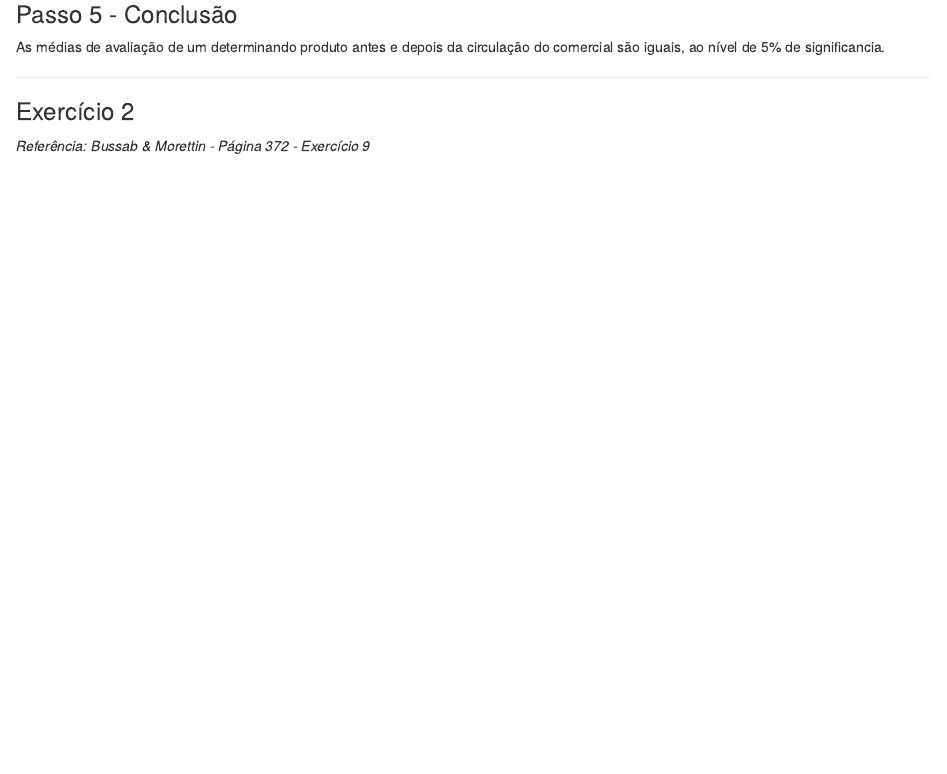
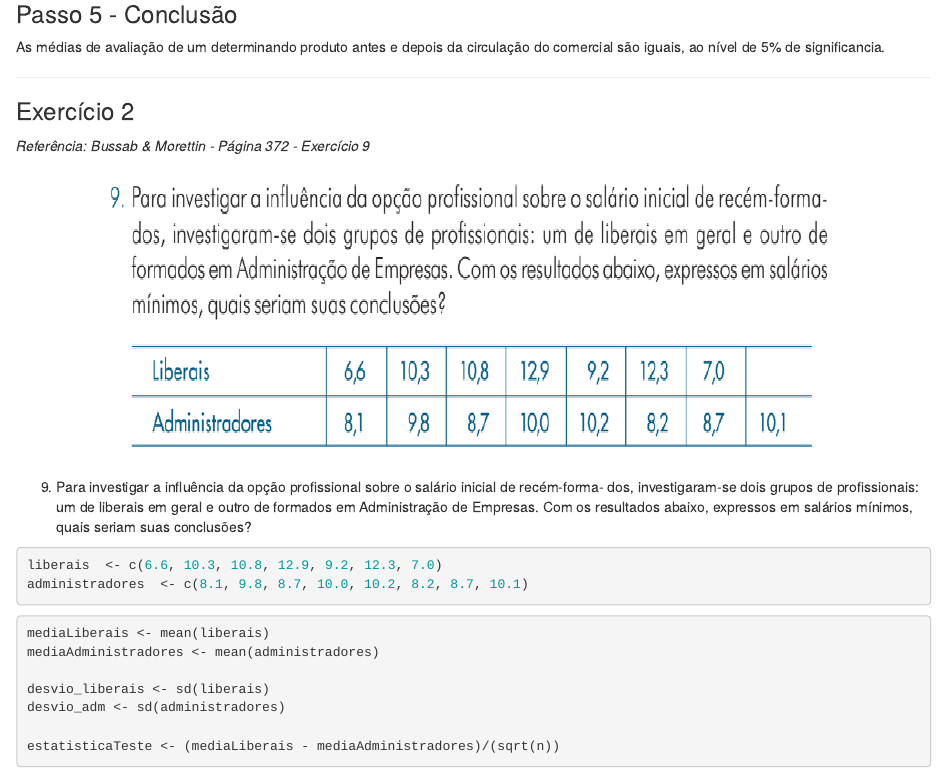
Before and after one commit to jvttr/TestesDeHipoteses, an R Markdown document (analiseDescritiva.Rmd): the page in a window 1100 px wide, from 3060 px down. The pictures show the output file analiseDescritiva.html that the author committed with the source, opened offline.

Commit message:
dimensão imagem da questão 9

````diff
--- a/analiseDescritiva.Rmd
+++ b/analiseDescritiva.Rmd
@@ -133,3 +133,28 @@ ___________________
 ### Exercício 2
 
 *Referência: Bussab & Morettin - Página 372 - Exercício 9*
+
+<img src="exercicio_9_Morettin.png" width="900" height="300">
+
+
+9. Para investigar a influência da opção profissional sobre o salário inicial de recém-forma-
+dos, investigaram-se dois grupos de profissionais: um de liberais em geral e outro de
+formados em Administração de Empresas. Com os resultados abaixo, expressos em salários
+mínimos, quais seriam suas conclusões?
+
+```{r}
+liberais  <- c(6.6, 10.3, 10.8, 12.9, 9.2, 12.3, 7.0)
+administradores  <- c(8.1, 9.8, 8.7, 10.0, 10.2, 8.2, 8.7, 10.1)
+```
+
+
+```{r}
+mediaLiberais <- mean(liberais)
+mediaAdministradores <- mean(administradores)
+
+desvio_liberais <- sd(liberais)
+desvio_adm <- sd(administradores)
+
+estatisticaTeste <- (mediaLiberais - mediaAdministradores)/(sqrt(n))
+
+```
````
Also changed, not shown: analiseDescritiva.html.
